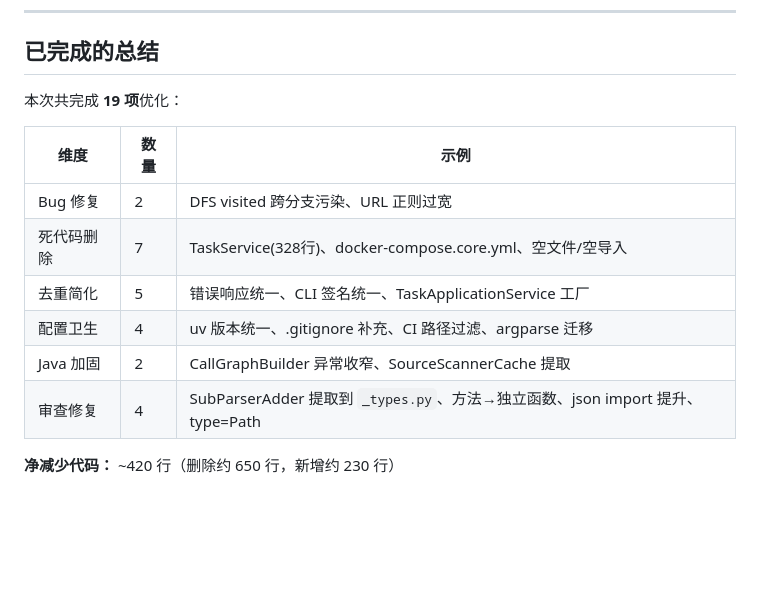
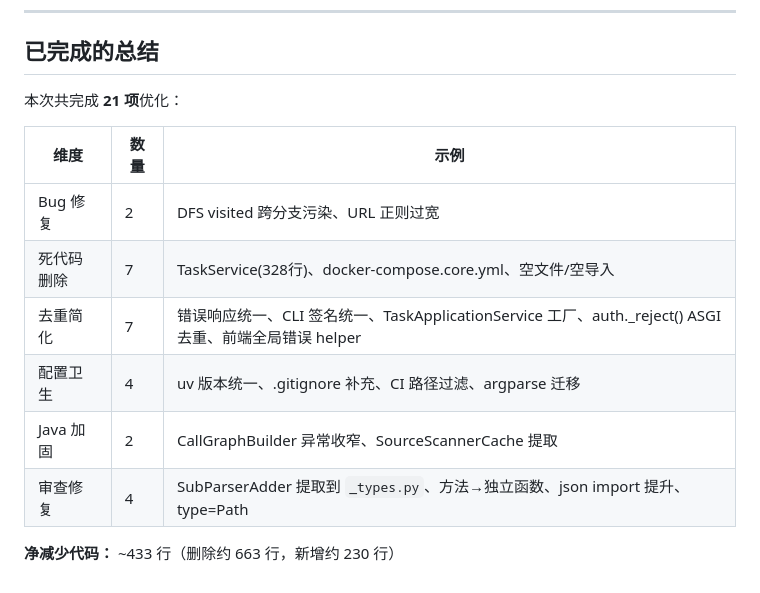
Before and after one commit to OTweihan/Argus, a Markdown page: docs/optimizations/follow-up-optimizations.md, the part around one of its changes. GitHub-like rendering; blank space fills up the shorter version.

```diff
--- a/docs/optimizations/follow-up-optimizations.md
+++ b/docs/optimizations/follow-up-optimizations.md
@@ -97,15 +85,15 @@ _由代码审查生成的 8 项延后/待处理事项，按优先级排列。_
 
 ## 已完成的总结
 
-本次共完成 **19 项**优化：
+本次共完成 **21 项**优化：
 
 | 维度 | 数量 | 示例 |
 |------|------|------|
 | Bug 修复 | 2 | DFS visited 跨分支污染、URL 正则过宽 |
 | 死代码删除 | 7 | TaskService(328行)、docker-compose.core.yml、空文件/空导入 |
-| 去重简化 | 5 | 错误响应统一、CLI 签名统一、TaskApplicationService 工厂 |
+| 去重简化 | 7 | 错误响应统一、CLI 签名统一、TaskApplicationService 工厂、auth._reject() ASGI 去重、前端全局错误 helper |
 | 配置卫生 | 4 | uv 版本统一、.gitignore 补充、CI 路径过滤、argparse 迁移 |
 | Java 加固 | 2 | CallGraphBuilder 异常收窄、SourceScannerCache 提取 |
 | 审查修复 | 4 | SubParserAdder 提取到 `_types.py`、方法→独立函数、json import 提升、type=Path |
 
-**净减少代码：** ~420 行（删除约 650 行，新增约 230 行）
+**净减少代码：** ~433 行（删除约 663 行，新增约 230 行）
```
Also changed, not shown: other parts of docs/optimizations/follow-up-optimizations.md (+11 -23 lines).
